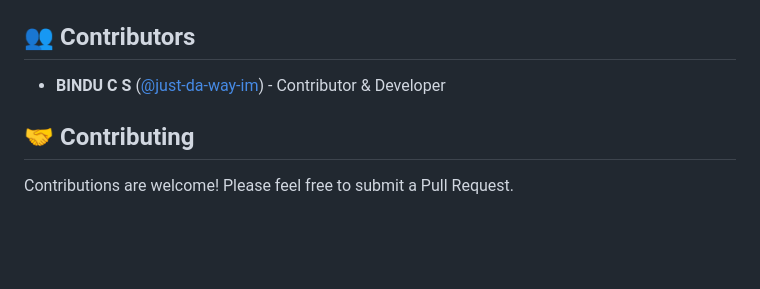
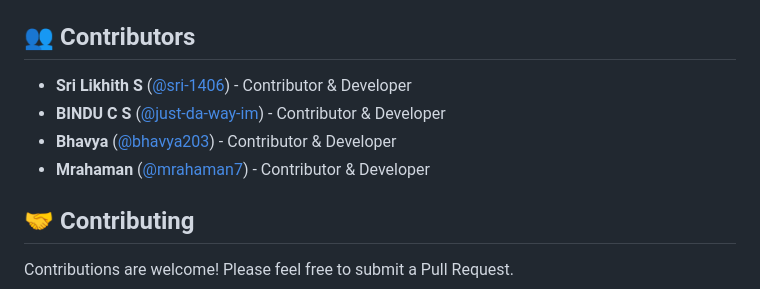
Before and after one commit to sri-1406/PLAGIARISM-ANALYZER, a Markdown page: README.md, the part around the change. Rendered like a GitHub page; blank space fills up the shorter version.

Commit message:
Update README.md contributors section with all 4 project contributors

```diff
--- a/README.md
+++ b/README.md
@@ -76,7 +76,10 @@ A sophisticated plagiarism detection tool designed to analyze documents, compare
 
 ## 👥 Contributors
 
+- **Sri Likhith S** ([@sri-1406](https://github.com/sri-1406)) - Contributor & Developer
 - **BINDU C S** ([@just-da-way-im](https://github.com/just-da-way-im)) - Contributor & Developer
+- **Bhavya** ([@bhavya203](https://github.com/bhavya203)) - Contributor & Developer
+- **Mrahaman** ([@mrahaman7](https://github.com/mrahaman7)) - Contributor & Developer
 
 ## 🤝 Contributing
 
```
